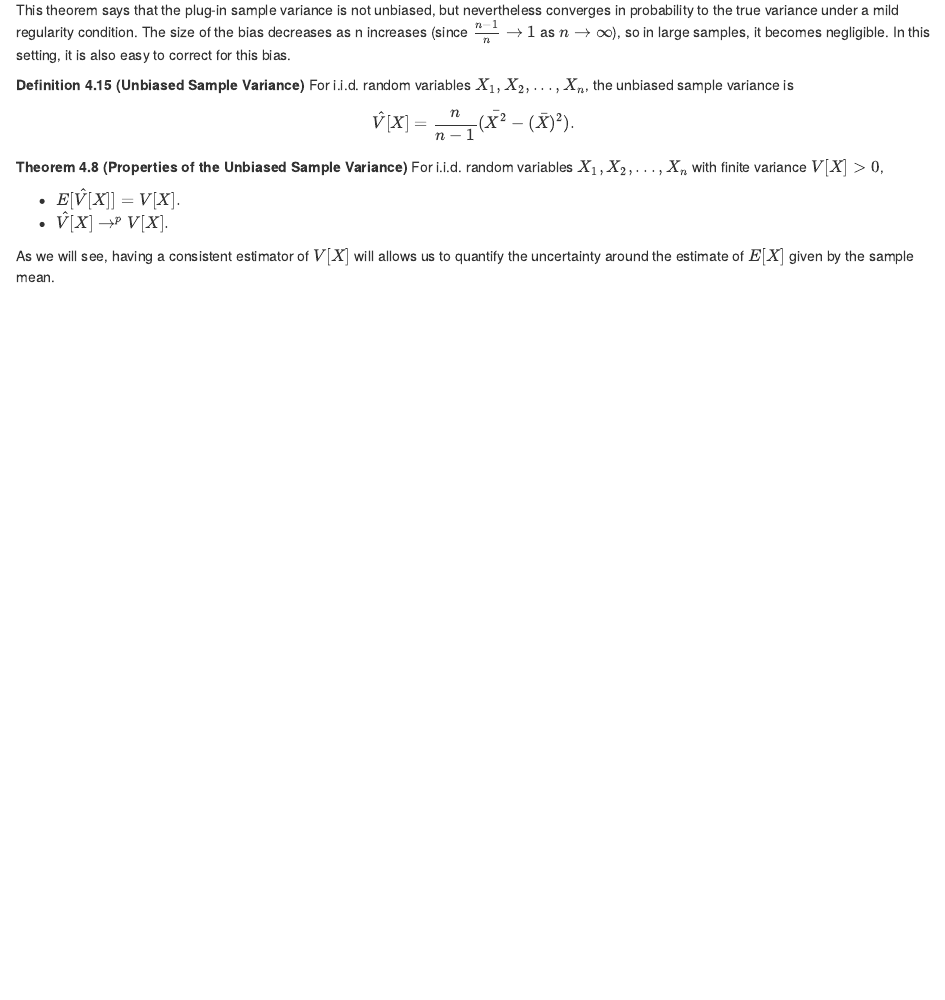
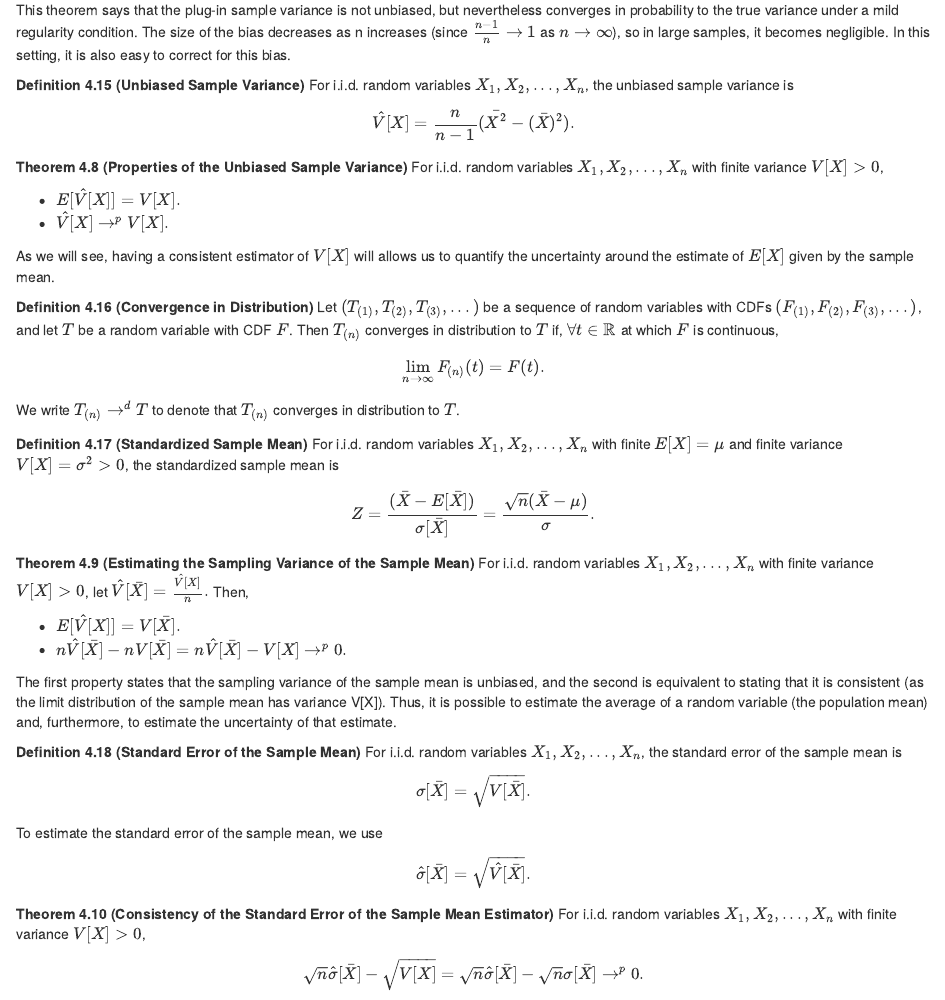
Before and after one commit to akikoiwamizu/w203-notes, an R Markdown document (theorems/theorems.Rmd): the page in a window 1100 px wide, from 4960 px down. Rendered offline with R 4.5, knitr and Pandoc, with nearby package versions.

Commit message:
Update theorems.Rmd

```diff
--- a/theorems/theorems.Rmd
+++ b/theorems/theorems.Rmd
@@ -1428,3 +1428,45 @@ For i.i.d. random variables $X_1, X_2, ..., X_n$ with finite variance $V[X] > 0$
 
 As we will see, having a consistent estimator of $V[X]$ will allows us to quantify the uncertainty around the estimate of $E[X]$ given by the sample mean.
 :::
+
+
+::: {.definition name="Convergence in Distribution"}
+Let $(T_{(1)}, T_{(2)}, T_{(3)},...)$ be a sequence of random variables with CDFs $(F_{(1)}, F_{(2)}, F_{(3)},...)$, and let $T$ be a random variable with CDF $F$. Then $T_{(n)}$ converges in distribution to $T$ if, $\forall t \in \mathbb{R}$ at which $F$ is continuous,
+
+$$\lim_{n \to \infty}F_{(n)}(t) = F(t).$$
+We write $T_{(n)} \to^d T$ to denote that $T_{(n)}$ converges in distribution to $T$.
+:::
+
+
+::: {.definition name="Standardized Sample Mean"}
+For i.i.d. random variables $X_1, X_2, ..., X_n$ with finite $E[X] = \mu$ and finite variance $V[X] = \sigma^2 > 0$, the standardized sample mean is
+
+$$Z = \frac{(\bar{X} - E[\bar{X}])}{\sigma[\bar{X}]} = \frac{\sqrt{n}(\bar{X} - \mu)}{\sigma}.$$
+:::
+
+
+::: {.theorem name="Estimating the Sampling Variance of the Sample Mean"}
+For i.i.d. random variables $X_1, X_2, ..., X_n$ with finite variance $V[X] > 0$, let $\hat{V}[\bar{X}] = \frac{\hat{V}[X]}{n}.$ Then,
+
+* $E[\hat{V}[X]] = V[\bar{X}].$
+* $n\hat{V}[\bar{X}] - nV[\bar{X}] = n\hat{V}[\bar{X}] - V[X] \to^p 0.$
+
+The first property states that the sampling variance of the sample mean is unbiased, and the second is equivalent to stating that it is consistent (as the limit distribution of the sample mean has variance V[X]). Thus, it is possible to estimate the average of a random variable (the population mean) and, furthermore, to estimate the uncertainty of that estimate.
+:::
+
+
+::: {.definition name="Standard Error of the Sample Mean"}
+For i.i.d. random variables $X_1, X_2, ..., X_n$, the standard error of the sample mean is
+
+$$\sigma[\bar{X}] = \sqrt{V[\bar{X}]}.$$
+To estimate the standard error of the sample mean, we use
+
+$$\hat{\sigma}[\bar{X}] = \sqrt{\hat{V}[\bar{X}]}.$$
+:::
+
+
+::: {.theorem name="Consistency of the Standard Error of the Sample Mean Estimator"}
+For i.i.d. random variables $X_1, X_2, ..., X_n$ with finite variance $V[X] > 0$,
+
+$$\sqrt{n}\hat{\sigma}[\bar{X}] - \sqrt{V[X]} = \sqrt{n}\hat{\sigma}[\bar{X}] - \sqrt{n}\sigma[\bar{X}] \to^p 0.$$
+:::
```
